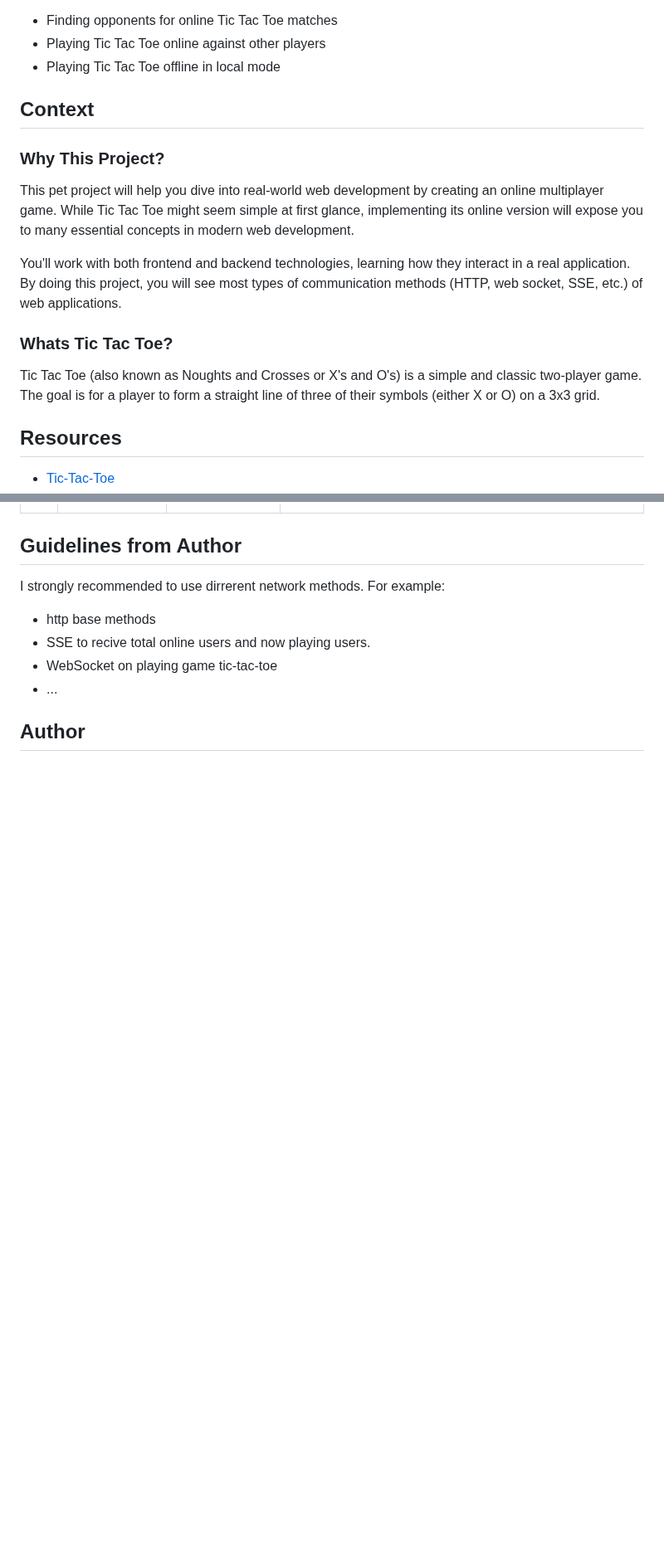
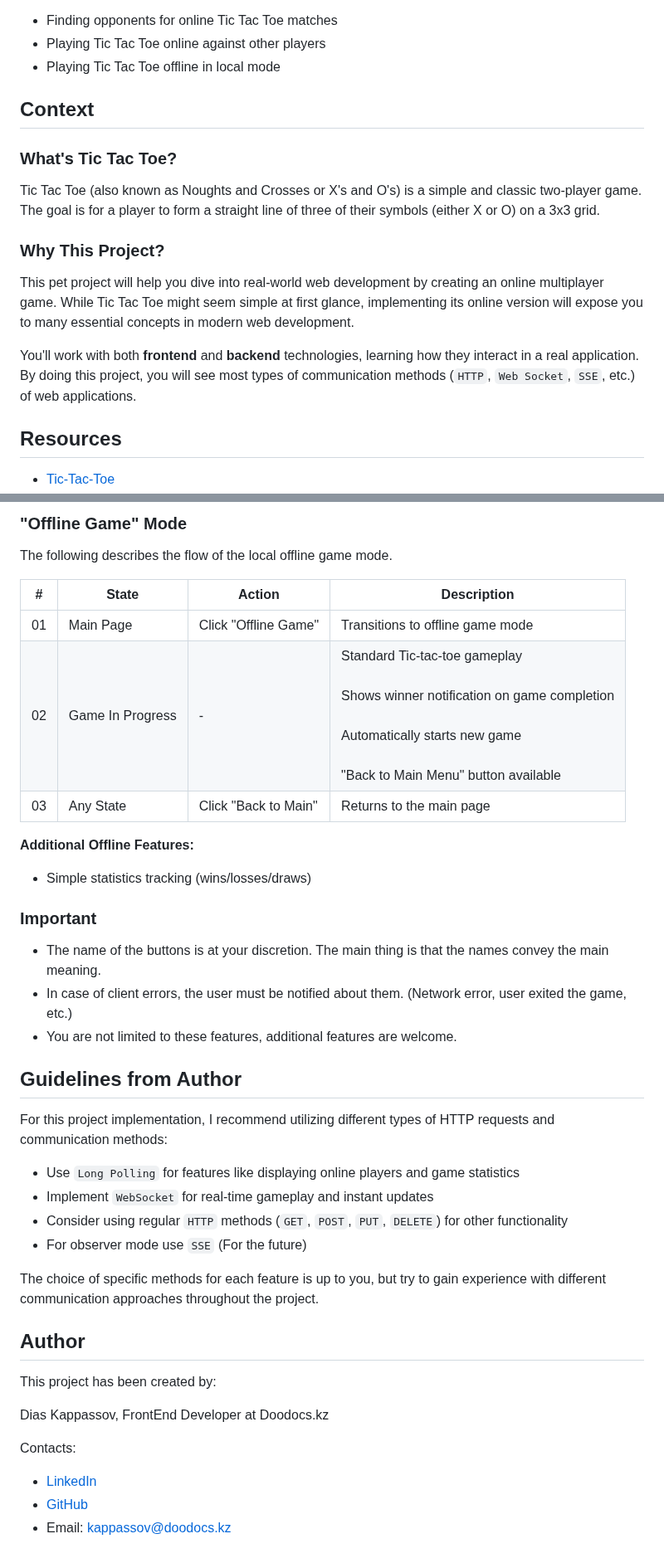
Before and after one commit to alem-platform/frontend, a Markdown page: online-tic-tac-toe/README.md, 2 parts joined by grey strips. Shown at 83% size. GitHub-like rendering; blank space fills up the shorter version.

```diff
--- a/online-tic-tac-toe/README.md
+++ b/online-tic-tac-toe/README.md
@@ -20,15 +20,15 @@ In this project, you will implement a multiplayer online Tic Tac Toe with key fe
 
 ## Context
 
+### What's Tic Tac Toe?
+
+Tic Tac Toe (also known as Noughts and Crosses or X's and O's) is a simple and classic two-player game. The goal is for a player to form a straight line of three of their symbols (either X or O) on a 3x3 grid.
+
 ### Why This Project?
 
 This pet project will help you dive into real-world web development by creating an online multiplayer game. While Tic Tac Toe might seem simple at first glance, implementing its online version will expose you to many essential concepts in modern web development.
 
-You'll work with both frontend and backend technologies, learning how they interact in a real application. By doing this project, you will see most types of communication methods (HTTP, web socket, SSE, etc.) of web applications.
-
-### Whats Tic Tac Toe?
-
-Tic Tac Toe (also known as Noughts and Crosses or X's and O's) is a simple and classic two-player game. The goal is for a player to form a straight line of three of their symbols (either X or O) on a 3x3 grid.
+You'll work with both **frontend** and **backend** technologies, learning how they interact in a real application. By doing this project, you will see most types of communication methods (`HTTP`, `Web Socket`, `SSE`, etc.) of web applications.
 
 ## Resources
 
@@ -93,12 +103,42 @@ Tic Tac Toe (also known as Noughts and Crosses or X's and O's) is a simple and c
+### "Offline Game" Mode
+
+The following describes the flow of the local offline game mode.
+
+| #   | State            | Action               | Description                                                                                                                                                        |
+| --- | ---------------- | -------------------- | ------------------------------------------------------------------------------------------------------------------------------------------------------------------ |
+| 01  | Main Page        | Click "Offline Game" | Transitions to offline game mode                                                                                                                                   |
+| 02  | Game In Progress | -                    | Standard Tic-tac-toe gameplay<br><br>Shows winner notification on game completion<br><br>Automatically starts new game<br><br>"Back to Main Menu" button available |
+| 03  | Any State        | Click "Back to Main" | Returns to the main page                                                                                                                                           |
+
+**Additional Offline Features:**
+
+- Simple statistics tracking (wins/losses/draws)
+
+### Important
+
+- The name of the buttons is at your discretion. The main thing is that the names convey the main meaning.
+- In case of client errors, the user must be notified about them. (Network error, user exited the game, etc.)
+- You are not limited to these features, additional features are welcome.
 
 ## Guidelines from Author
 
-I strongly recommended to use dirrerent network methods.
-For example:
+For this project implementation, I recommend utilizing different types of HTTP requests and communication methods:
 
-- http base methods
-- SSE to recive total online users and now playing users.
-- WebSocket on playing game tic-tac-toe
-- ...
+- Use `Long Polling` for features like displaying online players and game statistics
+- Implement `WebSocket` for real-time gameplay and instant updates
+- Consider using regular `HTTP` methods (`GET`, `POST`, `PUT`, `DELETE`) for other functionality
+- For observer mode use `SSE` (For the future)
+
+The choice of specific methods for each feature is up to you, but try to gain experience with different communication approaches throughout the project.
 
 ## Author
+
+This project has been created by:
+
+Dias Kappassov, FrontEnd Developer at Doodocs.kz
+
+Contacts:
+
+- [LinkedIn](https://linkedin.com/in/diaskappassov)
+- [GitHub](https://github.com/Dias1c)
+- Email: [kappassov@doodocs.kz](mailto:kappassov@doodocs.kz)
```
Also changed, not shown: other parts of online-tic-tac-toe/README.md (+41 -31 lines).
